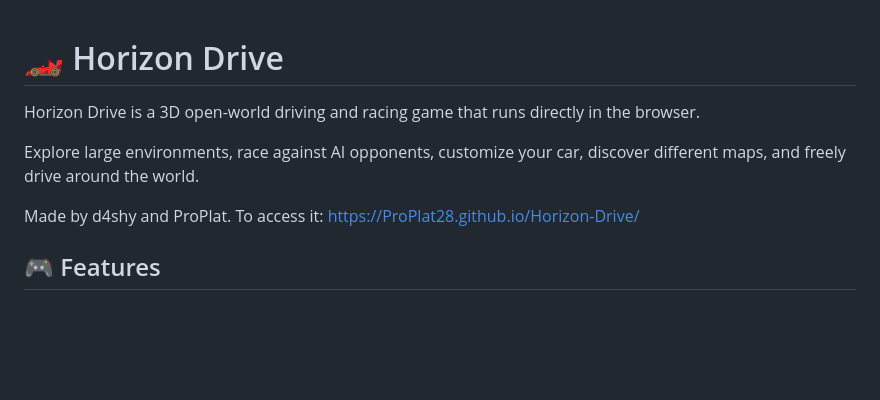
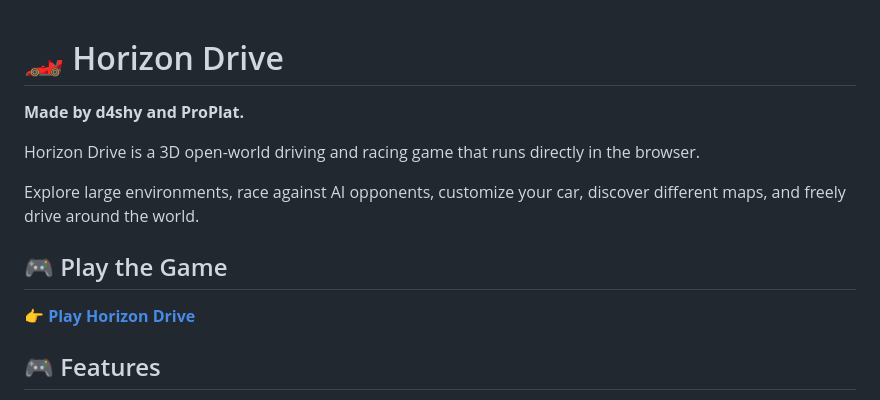
Before and after one commit to ProPlat28/Horizon-Drive, a Markdown page: README.md, the part around the change. GitHub-like rendering; blank space fills up the shorter version.

Commit message:
Update README.md
Updated README to include a direct link to play the game and added a note about the creators.

```diff
--- a/README.md
+++ b/README.md
@@ -1,10 +1,14 @@
 # 🏎️ Horizon Drive
+
+**Made by d4shy and ProPlat.**
 
 Horizon Drive is a 3D open-world driving and racing game that runs directly in the browser.
 
 Explore large environments, race against AI opponents, customize your car, discover different maps, and freely drive around the world.
 
-Made by d4shy and ProPlat. To access it: https://ProPlat28.github.io/Horizon-Drive/
+## 🎮 Play the Game
+
+👉 **[Play Horizon Drive](https://proplat28.github.io/Horizon-Drive/)**
 
 ## 🎮 Features
 
```
